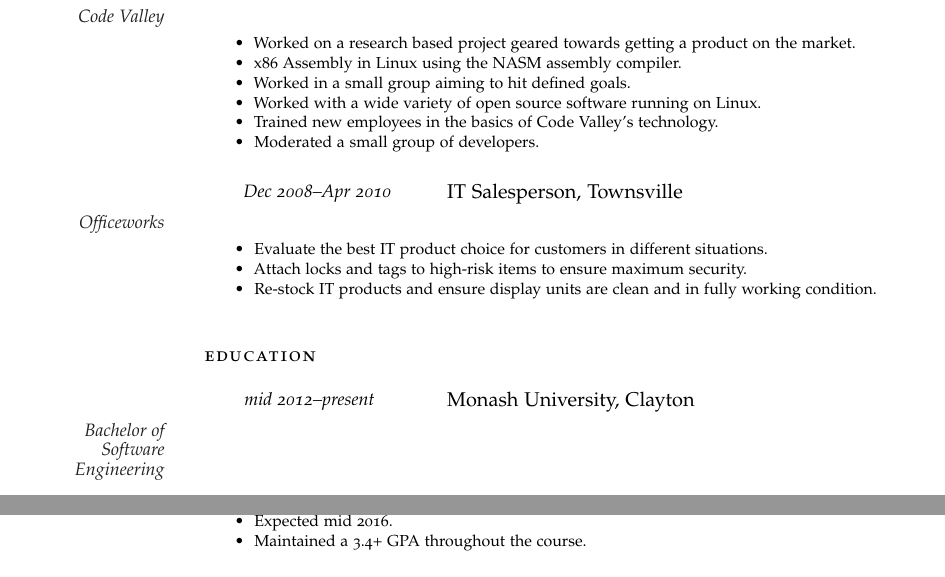
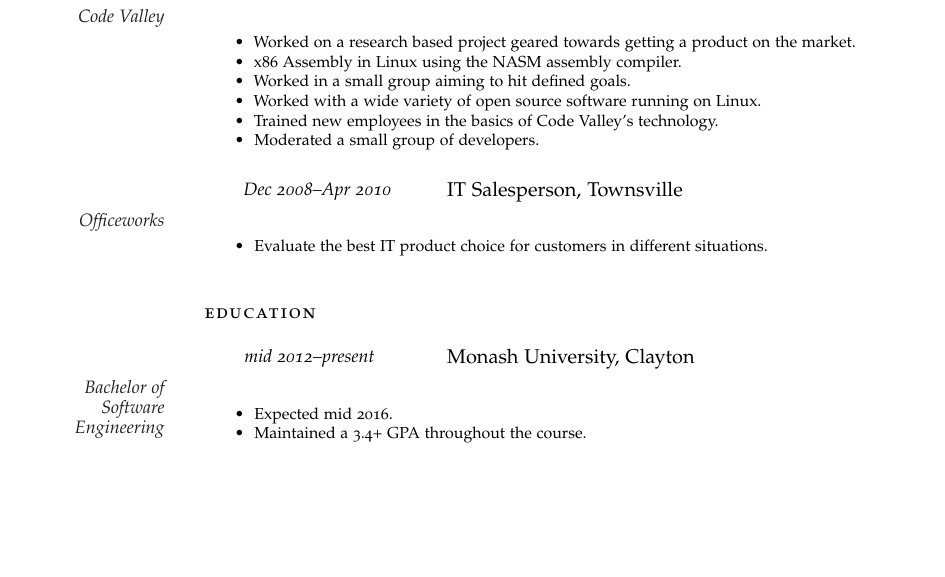
Before and after one commit to cwhitey/resume, a LaTeX CV (it_resume/it_resume.tex): two parts of pages 1 and 2 of 2 before the commit and part of page 1 of 2 after it, the two joined at a grey line, cut so that both start at the same text, the shorter picture padded with empty space. Compiled offline with pdfLaTeX.

Commit message:
Shortened description for Officeworks

```diff
--- a/it_resume/it_resume.tex
+++ b/it_resume/it_resume.tex
@@ -115,8 +115,6 @@
 \Description{\MarginText{Officeworks}
 \begin{itemize} \itemsep -2pt %reduce space between items
 				\item Evaluate the best IT product choice for customers in different situations.
-				\item Attach locks and tags to high-risk items to ensure maximum security.
-				\item Re-stock IT products and ensure display units are clean and in fully working condition.
 \end{itemize}}
 
 %------------------------------------------------
```
Also changed, not shown: it_resume/it_resume.pdf, 2 other files.
